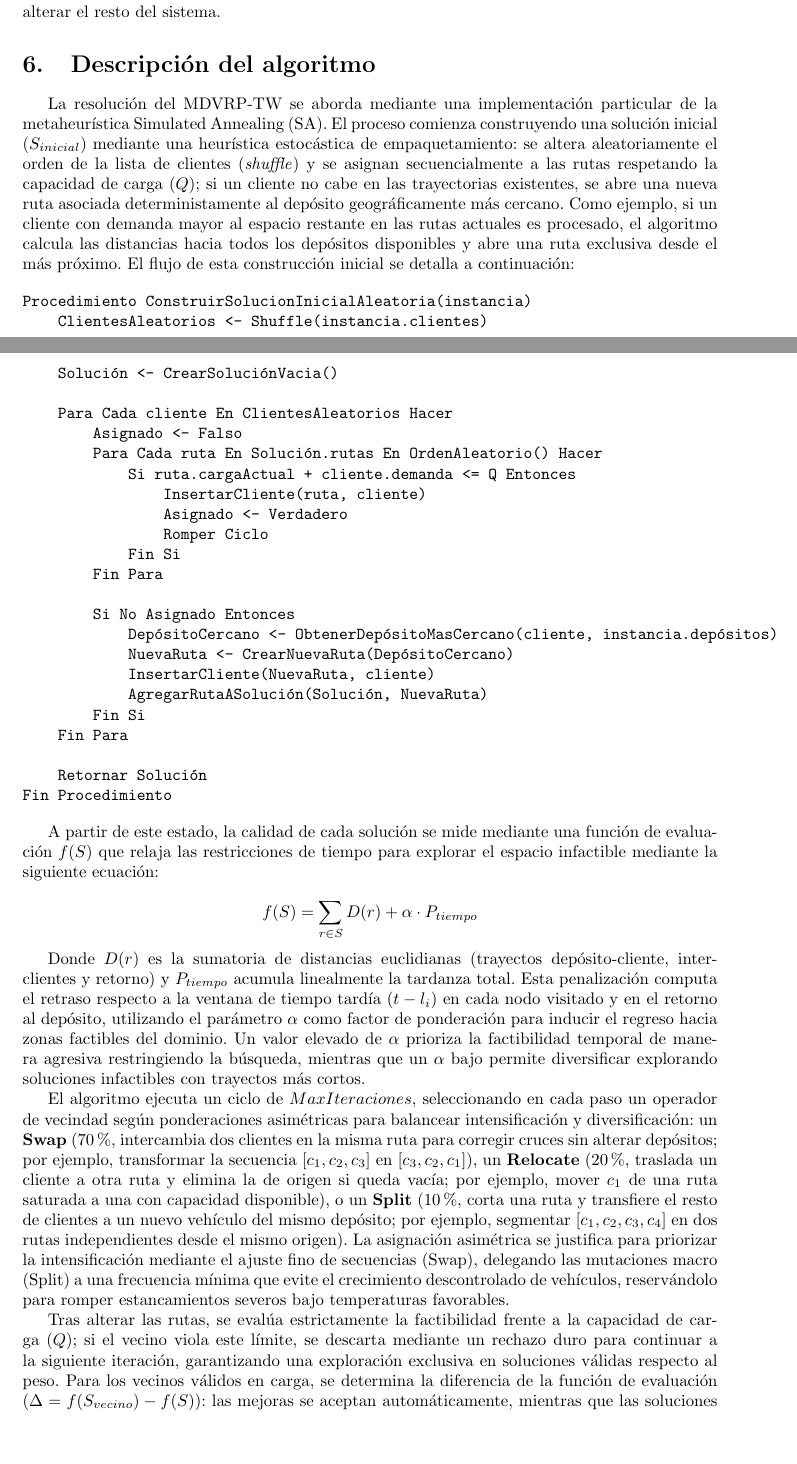
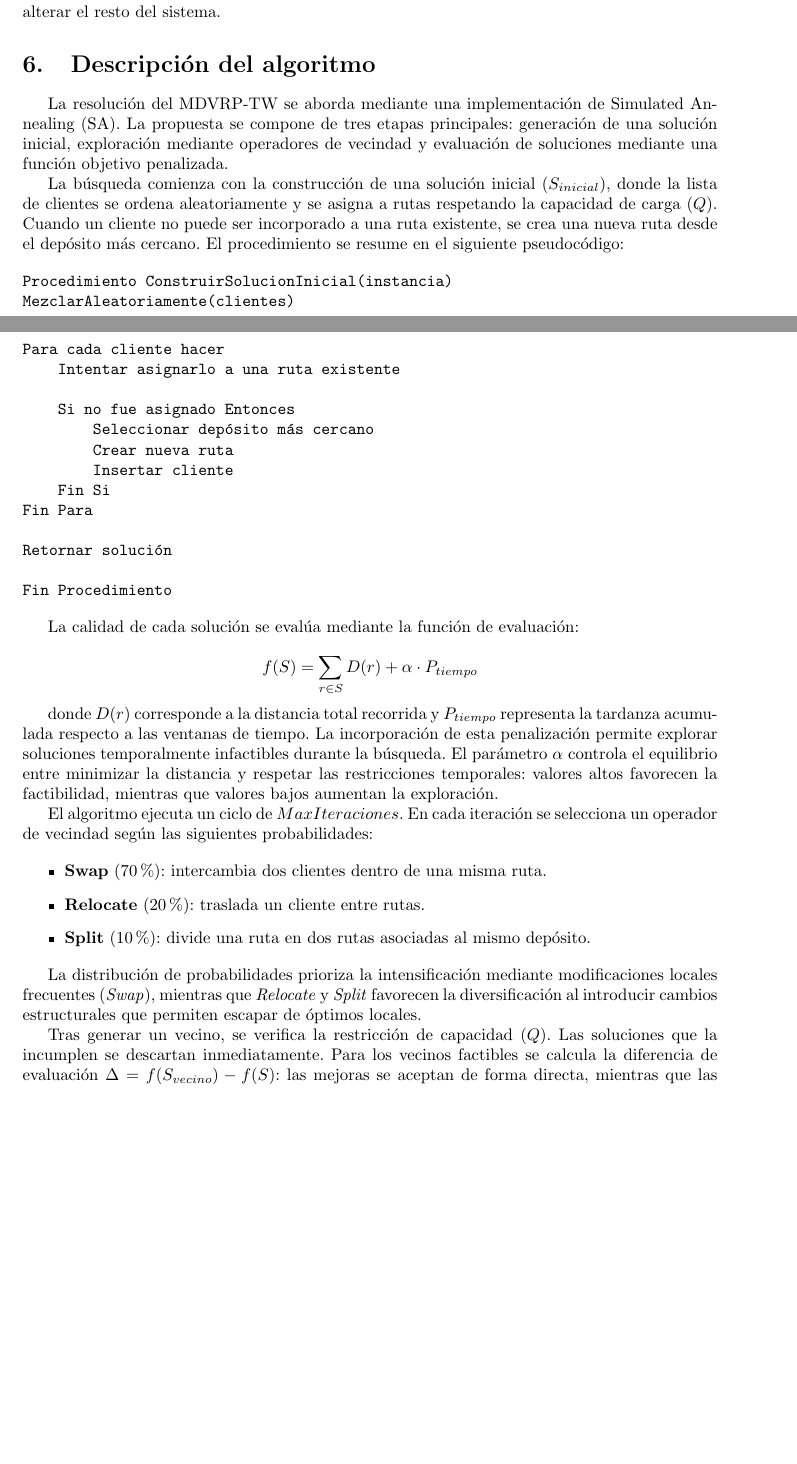
Before and after one commit to retamalesj/MDVRPTW-SA, a LaTeX paper (informe2/RetamalesP202173650.tex): two parts of pages 9 and 10 of 18, joined at a grey line, cut so that both start at the same text, the shorter picture padded with empty space. Compiled offline with pdfLaTeX.

Commit message:
feat: add backup

```diff
--- a/informe2/RetamalesP202173650.tex
+++ b/informe2/RetamalesP202173650.tex
@@ -439,59 +439,57 @@ internos de las rutas seleccionadas sin alterar el resto del sistema.
 % general y en párrafos explicativos cómo fue implementada cada parte para su problema particular. Si
 % se utilizan operadores/movimientos se debe justificar por qué se utilizaron dichos operadores/movimientos.
 % En caso de una técnica completa, describir detalles relevantes del proceso, si se utiliza recursión o no, explicar cómo se van construyendo soluciones, cuándo se revisan restricciones, cómo se registran conflictos, etc. En este punto no se espera que se incluya código, eso va aparte.
-La resolución del MDVRP-TW se aborda mediante una implementación particular de la metaheurística Simulated Annealing (SA).
-El proceso comienza construyendo una solución inicial ($S_{inicial}$) mediante una heurística estocástica de empaquetamiento:
-se altera aleatoriamente el orden de la lista de clientes (\textit{shuffle}) y se asignan secuencialmente a las rutas respetando
-la capacidad de carga ($Q$); si un cliente no cabe en las trayectorias existentes,
-se abre una nueva ruta asociada deterministamente al depósito geográficamente más cercano.
-Como ejemplo, si un cliente con demanda mayor al espacio restante en las rutas actuales es procesado, el algoritmo calcula las distancias hacia todos los depósitos disponibles y abre una ruta exclusiva desde el más próximo.
-El flujo de esta construcción inicial se detalla a continuación:
+La resolución del MDVRP-TW se aborda mediante una implementación de Simulated Annealing (SA). La propuesta se compone
+de tres etapas principales: generación de una solución inicial, exploración mediante operadores de vecindad
+y evaluación de soluciones mediante una función objetivo penalizada.
+
+La búsqueda comienza con la construcción de una solución inicial ($S_{inicial}$), donde la lista de clientes
+se ordena aleatoriamente y se asigna a rutas respetando la capacidad de carga ($Q$). Cuando un
+cliente no puede ser incorporado a una ruta existente, se crea una nueva ruta desde el depósito más cercano.
+El procedimiento se resume en el siguiente pseudocódigo:
 
 \begin{verbatim}
-Procedimiento ConstruirSolucionInicialAleatoria(instancia)
-    ClientesAleatorios <- Shuffle(instancia.clientes)
-    Solución <- CrearSoluciónVacia()
+Procedimiento ConstruirSolucionInicial(instancia)
+MezclarAleatoriamente(clientes)
 
-    Para Cada cliente En ClientesAleatorios Hacer
-        Asignado <- Falso
-        Para Cada ruta En Solución.rutas En OrdenAleatorio() Hacer
-            Si ruta.cargaActual + cliente.demanda <= Q Entonces
-                InsertarCliente(ruta, cliente)
-                Asignado <- Verdadero
-                Romper Ciclo
-            Fin Si
-        Fin Para
+Para cada cliente hacer
+    Intentar asignarlo a una ruta existente
 
-        Si No Asignado Entonces
-            DepósitoCercano <- ObtenerDepósitoMasCercano(cliente, instancia.depósitos)
-            NuevaRuta <- CrearNuevaRuta(DepósitoCercano)
-            InsertarCliente(NuevaRuta, cliente)
-            AgregarRutaASolución(Solución, NuevaRuta)
-        Fin Si
-    Fin Para
+    Si no fue asignado Entonces
+        Seleccionar depósito más cercano
+        Crear nueva ruta
+        Insertar cliente
+    Fin Si
+Fin Para
 
-    Retornar Solución
+Retornar solución
+
 Fin Procedimiento
 \end{verbatim}
 
-A partir de este estado, la calidad de cada solución se mide mediante una función de evaluación $f(S)$ que relaja las restricciones
-de tiempo para explorar el espacio infactible mediante la siguiente ecuación:
+La calidad de cada solución se evalúa mediante la función de evaluación:
 
-$$f(S) = \sum_{r \in S} D(r) + \alpha \cdot P_{tiempo}$$
+$$
+f(S) = \sum_{r \in S} D(r) + \alpha \cdot P_{tiempo}
+$$
 
-Donde $D(r)$ es la sumatoria de distancias euclidianas (trayectos depósito-cliente, inter-clientes y retorno) y $P_{tiempo}$
-acumula linealmente la tardanza total. Esta penalización computa el retraso respecto a la ventana de tiempo tardía ($t - l_i$)
-en cada nodo visitado y en el retorno al depósito, utilizando el parámetro $\alpha$ como factor de ponderación para inducir el
-regreso hacia zonas factibles del dominio. Un valor elevado de $\alpha$ prioriza la factibilidad temporal de manera agresiva restringiendo la búsqueda, mientras que un $\alpha$ bajo permite diversificar explorando soluciones infactibles con trayectos más cortos.
+donde $D(r)$ corresponde a la distancia total recorrida y $P_{tiempo}$ representa la tardanza acumulada respecto a las
+ventanas de tiempo. La incorporación de esta penalización permite explorar soluciones temporalmente
+infactibles durante la búsqueda. El parámetro $\alpha$ controla el equilibrio entre minimizar la distancia
+y respetar las restricciones temporales: valores altos favorecen la factibilidad, mientras que valores bajos aumentan la exploración.
 
-El algoritmo ejecuta un ciclo de $MaxIteraciones$, seleccionando en cada paso un operador de vecindad según ponderaciones
-asimétricas para balancear intensificación y diversificación: un \textbf{Swap} ($70\%$, intercambia dos clientes en la misma
-ruta para corregir cruces sin alterar depósitos; por ejemplo, transformar la secuencia $[c_1, c_2, c_3]$ en $[c_3, c_2, c_1]$), un \textbf{Relocate} ($20\%$, traslada un cliente a otra ruta y elimina la
-de origen si queda vacía; por ejemplo, mover $c_1$ de una ruta saturada a una con capacidad disponible), o un \textbf{Split} ($10\%$, corta una ruta y transfiere el resto de clientes a un nuevo vehículo
-del mismo depósito; por ejemplo, segmentar $[c_1, c_2, c_3, c_4]$ en dos rutas independientes desde el mismo origen). La asignación asimétrica se justifica para priorizar la intensificación mediante el ajuste fino de secuencias (Swap), delegando las mutaciones macro (Split) a una frecuencia mínima que evite el crecimiento descontrolado de vehículos, reservándolo para romper estancamientos severos bajo temperaturas favorables.
+El algoritmo ejecuta un ciclo de $MaxIteraciones$. En cada iteración se selecciona un operador de vecindad según las siguientes probabilidades:
 
-Tras alterar las rutas, se evalúa estrictamente la factibilidad frente a la capacidad de carga ($Q$); si el vecino viola
-este límite, se descarta mediante un rechazo duro para continuar a la siguiente iteración, garantizando una exploración
-exclusiva en soluciones válidas respecto al peso. Para los vecinos válidos en carga, se determina la diferencia de la
-función de evaluación ($\Delta = f(S_{vecino}) - f(S)$): las mejoras se aceptan automáticamente, mientras que las
-soluciones desfavorables se aceptan de manera condicional bajo la probabilidad exponencial $e^{-\Delta / T}$. La mejor
+\begin{itemize}
+  \item \textbf{Swap} (70\%): intercambia dos clientes dentro de una misma ruta.
+  \item \textbf{Relocate} (20\%): traslada un cliente entre rutas.
+  \item \textbf{Split} (10\%): divide una ruta en dos rutas asociadas al mismo depósito.
+\end{itemize}
+
+La distribución de probabilidades prioriza la intensificación mediante modificaciones locales frecuentes (\textit{Swap}),
+mientras que \textit{Relocate} y \textit{Split} favorecen la diversificación al introducir cambios estructurales que
+permiten escapar de óptimos locales.
+
+Tras generar un vecino, se verifica la restricción de capacidad ($Q$). Las soluciones que la incumplen se descartan
+inmediatamente. Para los vecinos factibles se calcula la diferencia de evaluación $\Delta = f(S_{vecino}) - f(S)$:
+las mejoras se aceptan de forma directa, mientras que las soluciones de peor calidad se aceptan con probabilidad $e^{-\Delta/T}$.
```
Also changed, not shown: informe2/RetamalesP202173650.pdf, informe2/RetamalesP202173650.tex (14 more changed lines).
